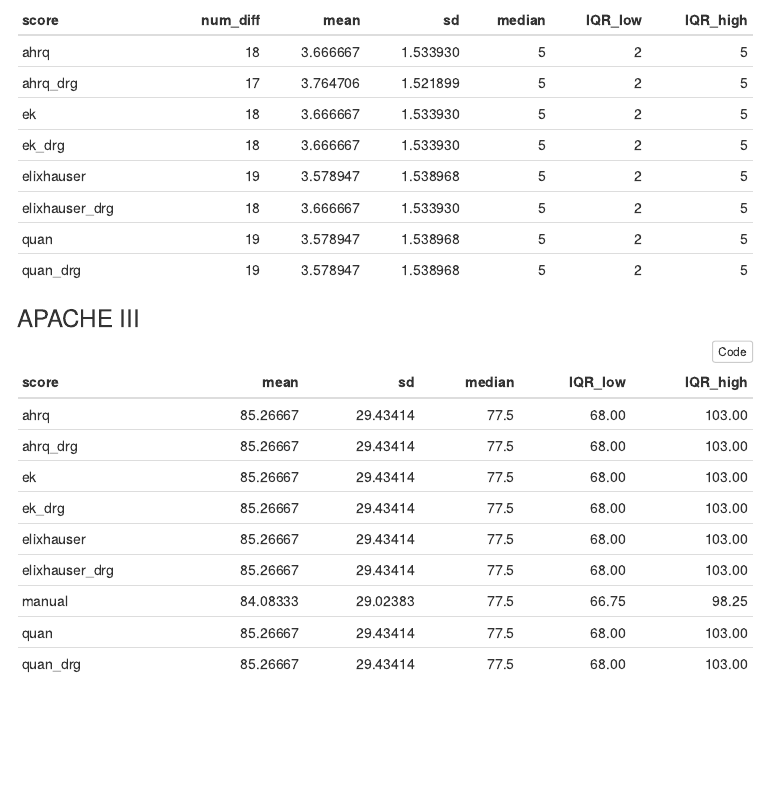
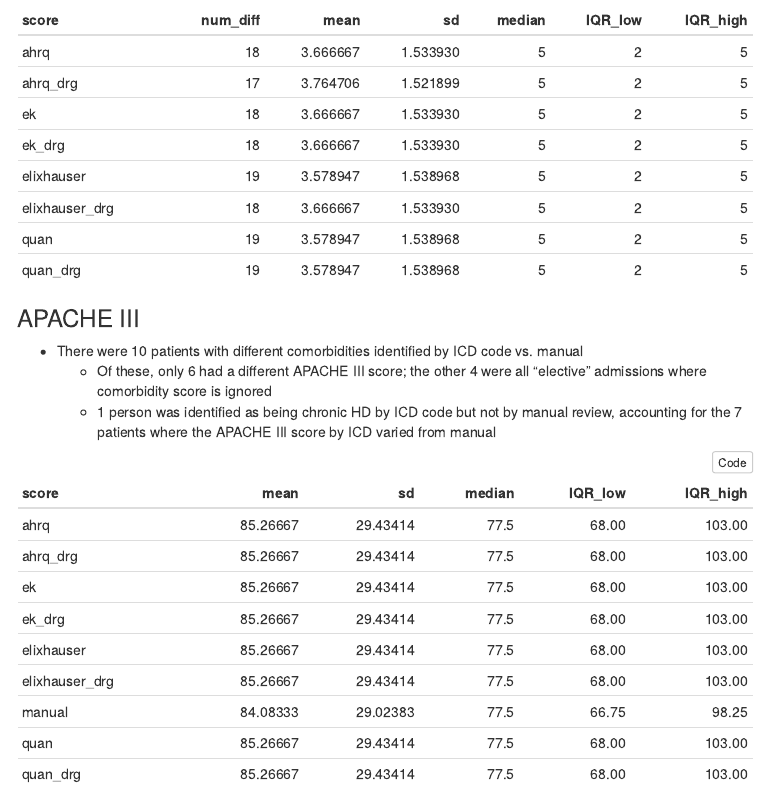
Before and after one commit to bgulbis/Risk_Score_Validation, an R Markdown document (report/analysis_ashp_abstract.Rmd): the page in a window 1100 px wide, from 1990 px down. The pictures show the output file report/analysis_ashp_abstract.nb.html that the author committed with the source, opened offline; menus at the side of the page are left out.

Commit message:
add note explaining APACHE III variance

````diff
--- a/report/analysis_ashp_abstract.Rmd
+++ b/report/analysis_ashp_abstract.Rmd
@@ -97,6 +97,10 @@ knitr::kable(diff, caption = "Differences in APACHE II Scores")
 ```
 
 ### APACHE III
+
+* There were 10 patients with different comorbidities identified by ICD code vs. manual
+    - Of these, only 6 had a different APACHE III score; the other 4 were all "elective" admissions where comorbidity score is ignored
+    - 1 person was identified as being chronic HD by ICD code but not by manual review, accounting for the 7 patients where the APACHE III score by ICD varied from manual
 
 ```{r}
 scores <- ls(pattern = "score_apache3")
````
Also changed, not shown: report/analysis_ashp_abstract.nb.html.
